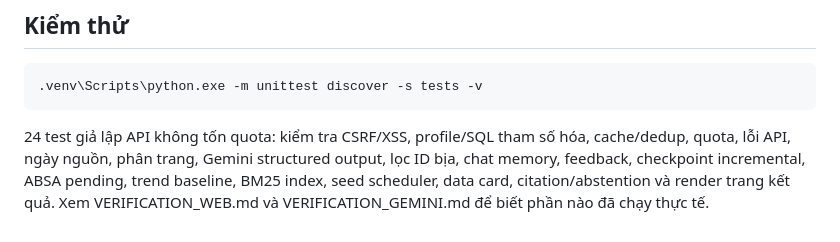
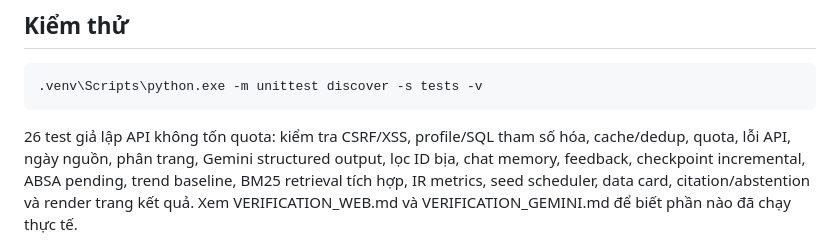
Before and after one commit to anthenguyen9/deepleaning_july, a Markdown page: README_WEB.md, the part around the change. Rendered like a GitHub page.

Commit message:
feat(retrieval): update README_WEB.md

````diff
--- a/README_WEB.md
+++ b/README_WEB.md
@@ -145,8 +145,8 @@ Tài liệu API đã đối chiếu:
 .venv\Scripts\python.exe -m unittest discover -s tests -v
 ```
 
-24 test giả lập API không tốn quota: kiểm tra CSRF/XSS, profile/SQL tham số hóa,
+26 test giả lập API không tốn quota: kiểm tra CSRF/XSS, profile/SQL tham số hóa,
 cache/dedup, quota, lỗi API, ngày nguồn, phân trang, Gemini structured output,
 lọc ID bịa, chat memory, feedback, checkpoint incremental, ABSA pending, trend baseline,
-BM25 index, seed scheduler, data card, citation/abstention và render trang kết quả. Xem
+BM25 retrieval tích hợp, IR metrics, seed scheduler, data card, citation/abstention và render trang kết quả. Xem
 VERIFICATION_WEB.md và VERIFICATION_GEMINI.md để biết phần nào đã chạy thực tế.
````
